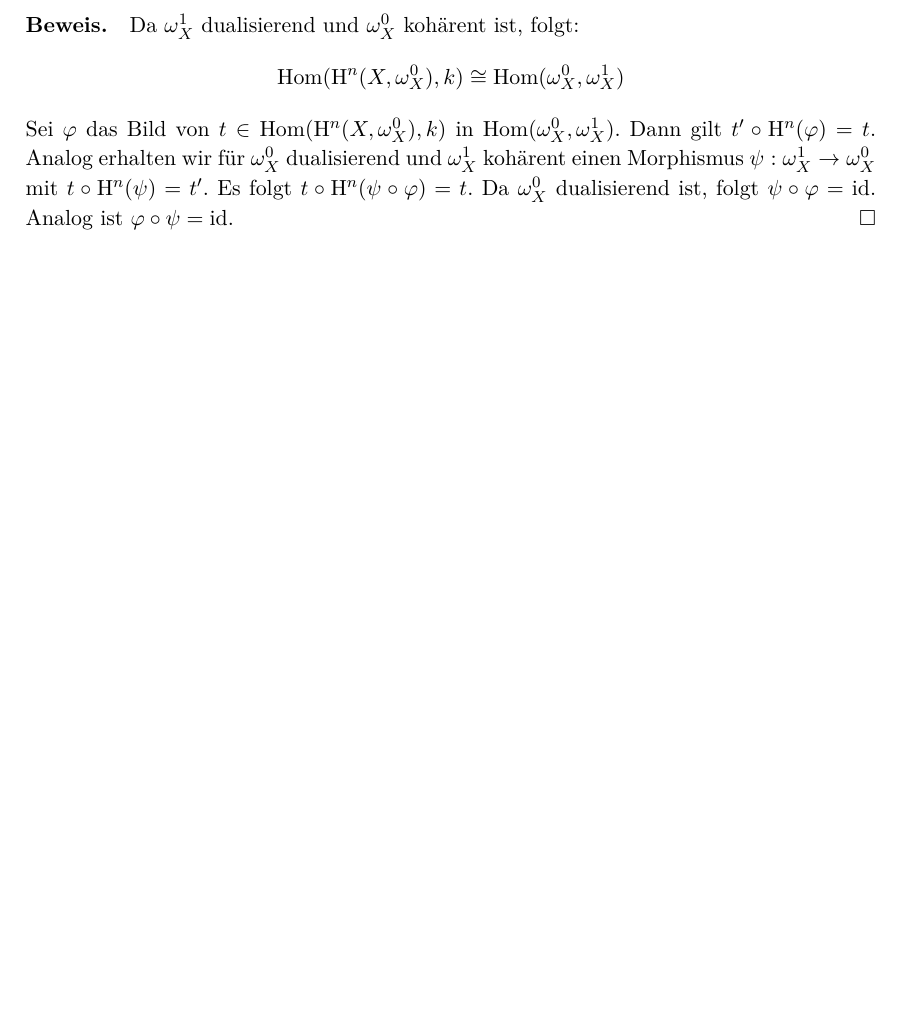
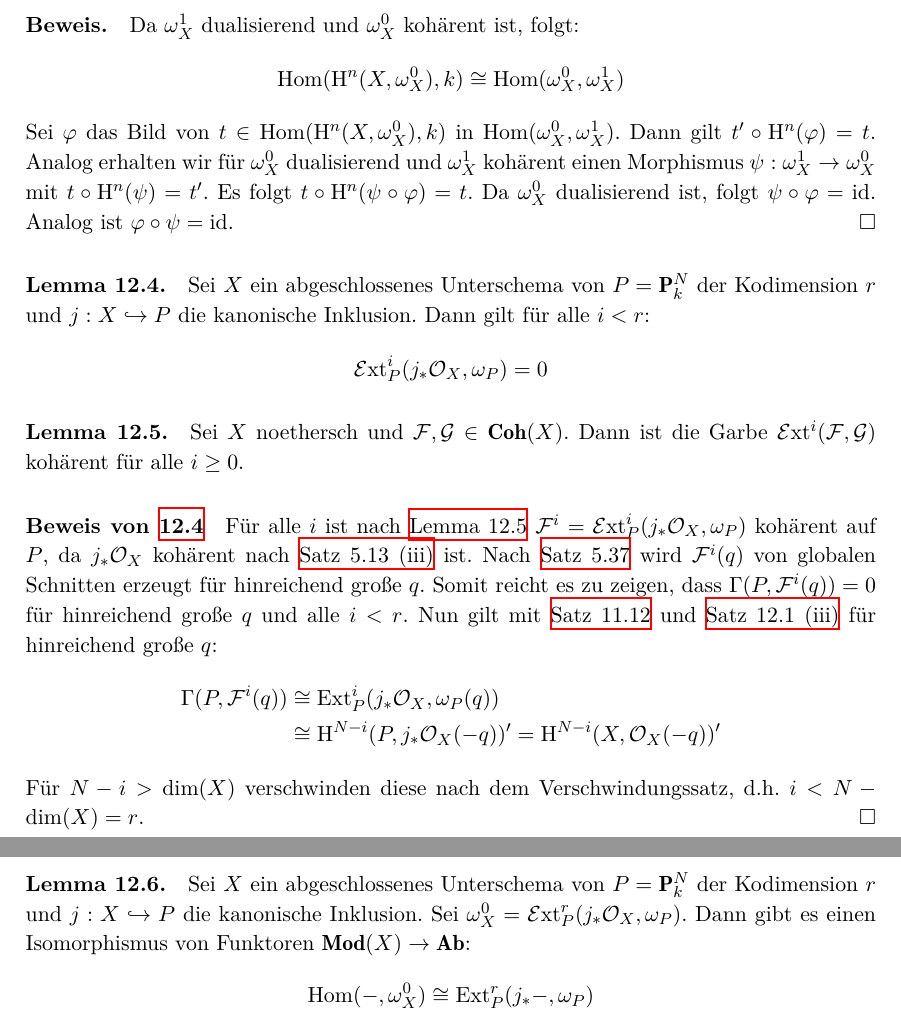
Before and after one commit to yishn/Uni, a LaTeX book (Algebraische Geometrie/AlgebraischeGeometrie.tex, which reads Algebraische Geometrie/chapter3.tex): part of page 114 of 117 before the commit and two parts of pages 114 and 115 of 118 after it, the two joined at a grey line, cut so that both start at the same text, the shorter picture padded with empty space. Compiled offline with XeLaTeX.

Commit message:
Bis 12.6

```diff
--- a/Algebraische Geometrie/chapter3.tex
+++ b/Algebraische Geometrie/chapter3.tex
@@ -466,3 +466,18 @@ derart, dass für alle kohärenten Garben $\mathcal{F}$ auf $X$ die natürliche
 \paragraph{Beweis.} Da $\omega^1_X$ dualisierend und $\omega_X^0$ kohärent ist, folgt:
 \[\operatorname{Hom}(\mathrm{H}^n(X,\omega^0_X),k)\cong\operatorname{Hom}(\omega_X^0,\omega_X^1)\]
 Sei $\varphi$ das Bild von $t\in \operatorname{Hom}(\mathrm{H}^n(X,\omega^0_X),k)$ in $\operatorname{Hom}(\omega_X^0,\omega_X^1)$. Dann gilt $t'\circ\mathrm{H}^n(\varphi)=t$. Analog erhalten wir für $\omega_X^0$ dualisierend und $\omega_X^1$ kohärent einen Morphismus $\psi:\omega_X^1\to\omega_X^0$ mit $t\circ\mathrm{H}^n(\psi)=t'$. Es folgt $t\circ\mathrm{H}^n(\psi\circ\varphi)=t$. Da $\omega_X^0$ dualisierend ist, folgt $\psi\circ\varphi=\operatorname{id}$. Analog ist $\varphi\circ\psi=\operatorname{id}$.\qed
+
+\paragraph{Lemma 12.4.}\label{12.4} Sei $X$ ein abgeschlossenes Unterschema von $P=\mathbf{P}_k^N$ der Kodimension $r$ und $j:X\hookrightarrow P$ die kanonische Inklusion. Dann gilt für alle $i<r$:
+\[\operatorname{\mathcal{E}xt}^i_P(j_\ast\mathcal{O}_X,\omega_P)=0 \]
+
+\paragraph{Lemma 12.5.}\label{12.5} Sei $X$ noethersch und $\mathcal{F},\mathcal{G}\in\mathbf{Coh}(X)$. Dann ist die Garbe $\operatorname{\mathcal{E}xt}^i(\mathcal{F},\mathcal{G})$ kohärent für alle $i\geq 0$.
+
+\paragraph{Beweis von \hyperref[12.4]{12.4}} Für alle $i$ ist nach \hyperref[12.5]{Lemma 12.5} $\mathcal{F}^i=\operatorname{\mathcal{E}xt}^i_P(j_\ast\mathcal{O}_X,\omega_P)$ kohärent auf $P$, da $j_\ast\mathcal{O}_X$ kohärent nach \hyperref[5.13]{Satz 5.13 (iii)} ist. Nach \hyperref[5.37]{Satz 5.37} wird $\mathcal{F}^i(q)$ von globalen Schnitten erzeugt für hinreichend große $q$. Somit reicht es zu zeigen, dass $\Gamma(P,\mathcal{F}^i(q))=0$ für hinreichend große $q$ und alle $i<r$. Nun gilt mit \hyperref[11.12]{Satz 11.12} und \hyperref[12.1]{Satz 12.1 (iii)} für hinreichend große $q$:
+\begin{align*}
+\Gamma(P,\mathcal{F}^i(q)) &\cong \operatorname{Ext}_P^i(j_\ast\mathcal{O}_X,\omega_P(q))\\
+&\cong \mathrm{H}^{N-i}(P,j_\ast\mathcal{O}_X(-q))' = \mathrm{H}^{N-i}(X,\mathcal{O}_X(-q))'
+\end{align*}
+Für $N-i>\dim(X)$ verschwinden diese nach dem Verschwindungssatz, d.h. $i<N-\dim(X)=r$.\qed
+
+\paragraph{Lemma 12.6.}\label{12.6} Sei $X$ ein abgeschlossenes Unterschema von $P=\mathbf{P}_k^N$ der Kodimension $r$ und $j:X\hookrightarrow P$ die kanonische Inklusion. Sei $\omega_X^0=\operatorname{\mathcal{E}xt}_P^r(j_\ast\mathcal{O}_X,\omega_P)$. Dann gibt es einen Isomorphismus von Funktoren $\mathbf{Mod}(X)\to\mathbf{Ab}$:
+\[\operatorname{Hom}(-,\omega_X^0)\cong\operatorname{Ext}_P^r(j_\ast-,\omega_P) \]
```
